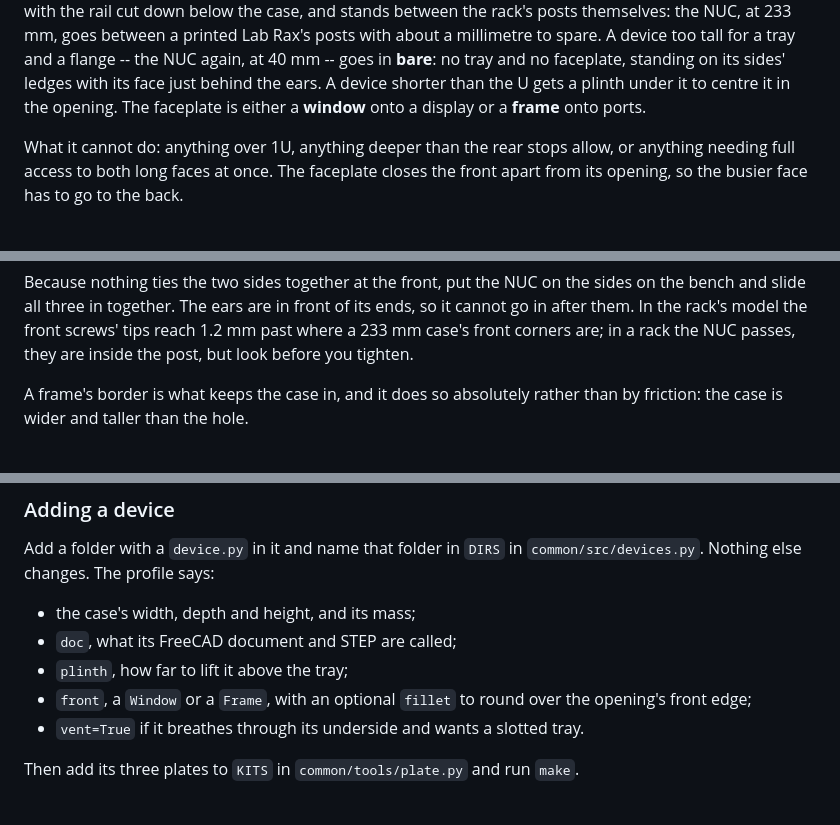
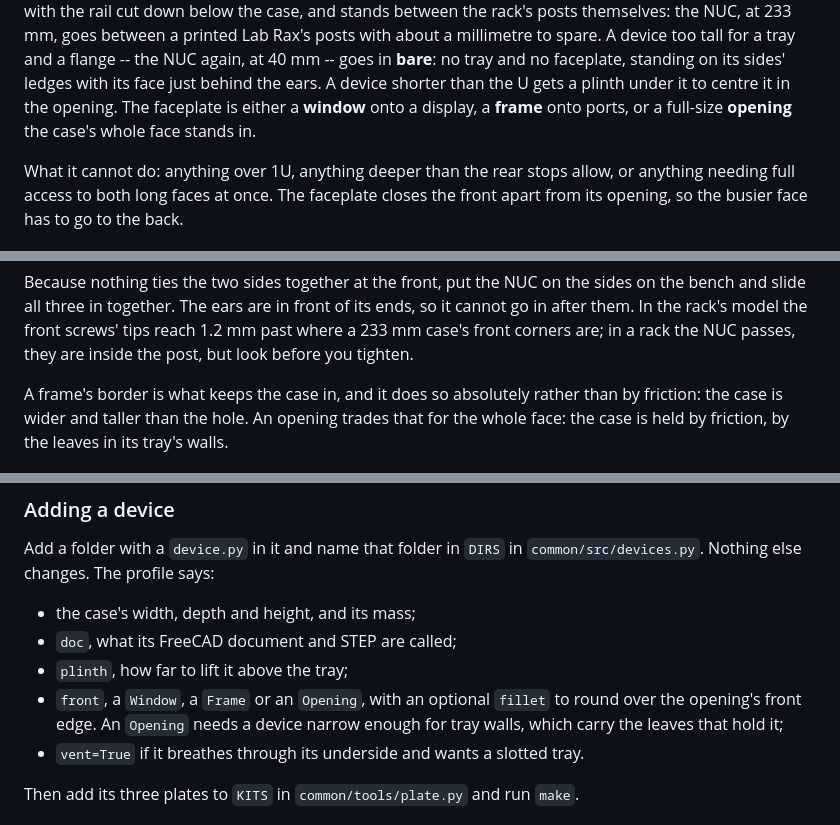
Before and after one commit to vvyroubal/LabRax-components, a Markdown page: README.md, 3 parts joined by grey strips. Drawn GitHub-style.

```diff
--- a/README.md
+++ b/README.md
@@ -74,7 +74,8 @@ for a tray and a flange -- the NUC again, at 40 mm -- goes in **bare**: no
 tray and no faceplate, standing on its sides' ledges with its face just
 behind the ears. A device shorter than the U gets a
 plinth under it to centre it in the opening. The faceplate is either a
-**window** onto a display or a **frame** onto ports.
+**window** onto a display, a **frame** onto ports, or a full-size
+**opening** the case's whole face stands in.
 
 What it cannot do: anything over 1U, anything deeper than the rear stops
 allow, or anything needing full access to both long faces at once. The
@@ -344,7 +356,9 @@ screws' tips reach 1.2 mm past where a 233 mm case's front corners are; in a
 rack the NUC passes, they are inside the post, but look before you tighten.
 
 A frame's border is what keeps the case in, and it does so absolutely rather
-than by friction: the case is wider and taller than the hole.
+than by friction: the case is wider and taller than the hole. An opening
+trades that for the whole face: the case is held by friction, by the leaves
+in its tray's walls.
 
 ![the Flex Mini, assembled](usw-flex-mini/images/assembly-usw-iso.png)
 
@@ -429,8 +443,9 @@ Add a folder with a `device.py` in it and name that folder in `DIRS` in
 - the case's width, depth and height, and its mass;
 - `doc`, what its FreeCAD document and STEP are called;
 - `plinth`, how far to lift it above the tray;
-- `front`, a `Window` or a `Frame`, with an optional `fillet` to round over
-  the opening's front edge;
+- `front`, a `Window`, a `Frame` or an `Opening`, with an optional `fillet`
+  to round over the opening's front edge. An `Opening` needs a device narrow
+  enough for tray walls, which carry the leaves that hold it;
 - `vent=True` if it breathes through its underside and wants a slotted tray.
 
 Then add its three plates to `KITS` in `common/tools/plate.py` and run `make`.
```
Also changed, not shown: other parts of README.md (+20 -9 lines), docs/bom.md (+2 -2 lines), tl-sg108e/docs/MAKERWORLD.md (+4 -3 lines), tl-sg108e/images/assembly-sg108e-front.png, tl-sg108e/images/assembly-sg108e-iso.png, tl-sg108e/images/assembly-sg108e-top.png, 11 other files.
